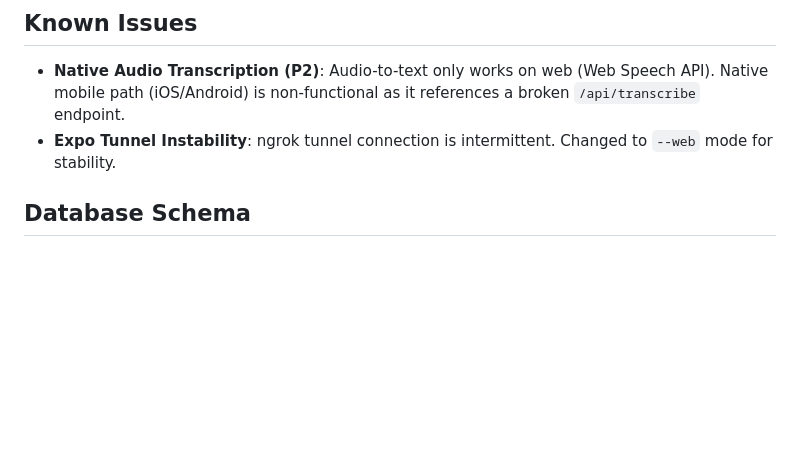
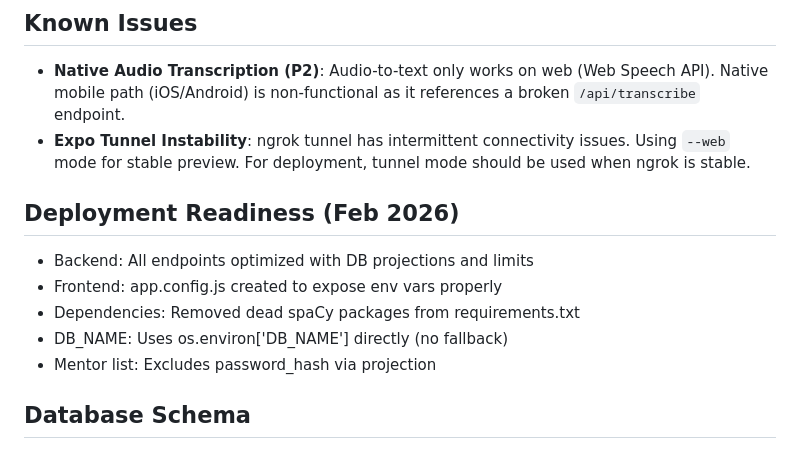
Before and after one commit to bernardofaria84/medmentor, a Markdown page: memory/PRD.md, the part around the change. Rendered like a GitHub page; blank space fills up the shorter version.

Commit message:
auto-commit for 850aee40-2191-4b00-ae7b-eeb32f70d022

```diff
--- a/memory/PRD.md
+++ b/memory/PRD.md
@@ -46,7 +46,14 @@ MedMentor is a medical mentoring platform powered by AI. It connects specialist
 
 ## Known Issues
 - **Native Audio Transcription (P2)**: Audio-to-text only works on web (Web Speech API). Native mobile path (iOS/Android) is non-functional as it references a broken `/api/transcribe` endpoint.
-- **Expo Tunnel Instability**: ngrok tunnel connection is intermittent. Changed to `--web` mode for stability.
+- **Expo Tunnel Instability**: ngrok tunnel has intermittent connectivity issues. Using `--web` mode for stable preview. For deployment, tunnel mode should be used when ngrok is stable.
+
+## Deployment Readiness (Feb 2026)
+- Backend: All endpoints optimized with DB projections and limits
+- Frontend: app.config.js created to expose env vars properly
+- Dependencies: Removed dead spaCy packages from requirements.txt
+- DB_NAME: Uses os.environ['DB_NAME'] directly (no fallback)
+- Mentor list: Excludes password_hash via projection
 
 ## Database Schema
 - **users**: id, email, full_name, crm, specialty, user_type
```
